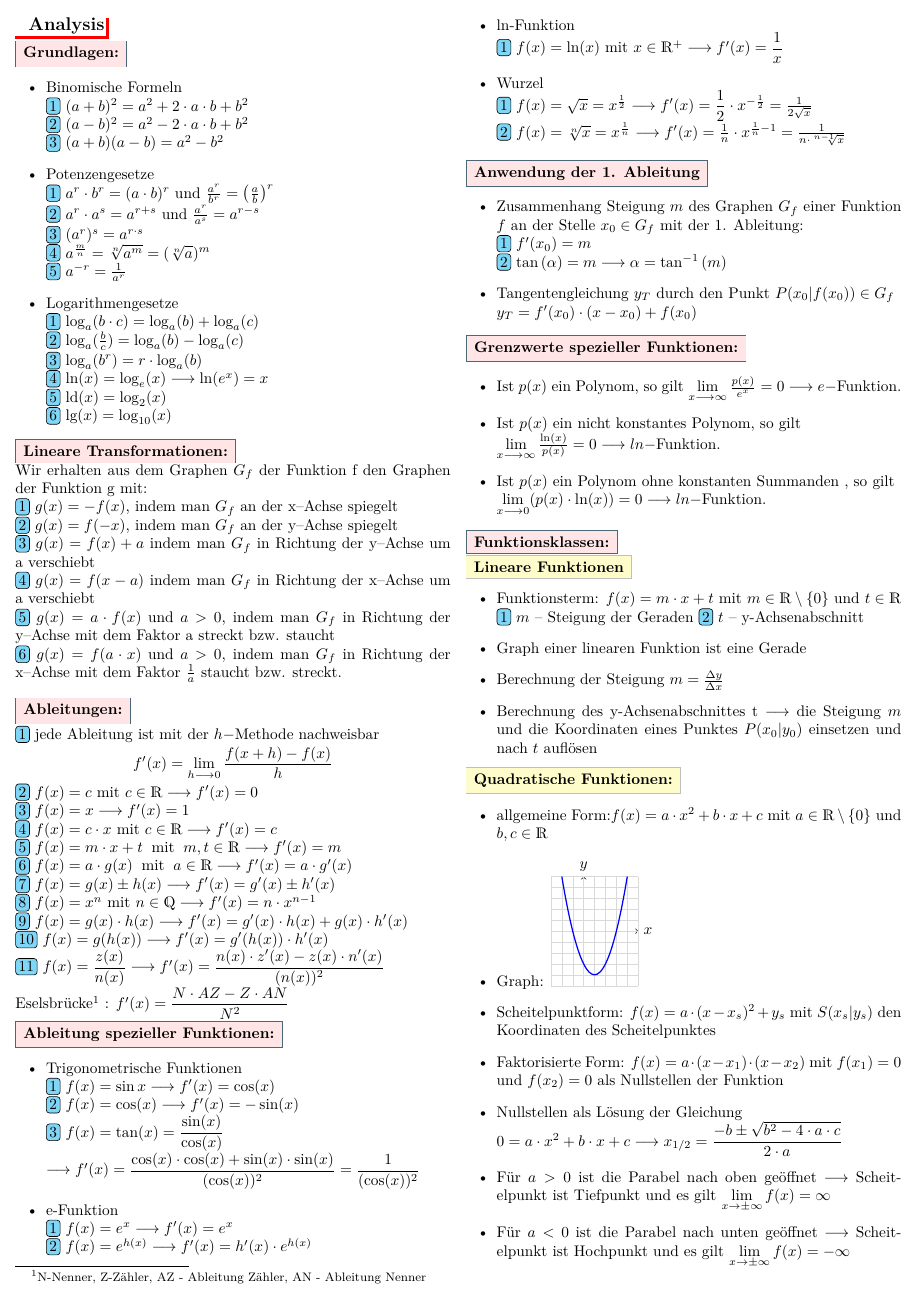
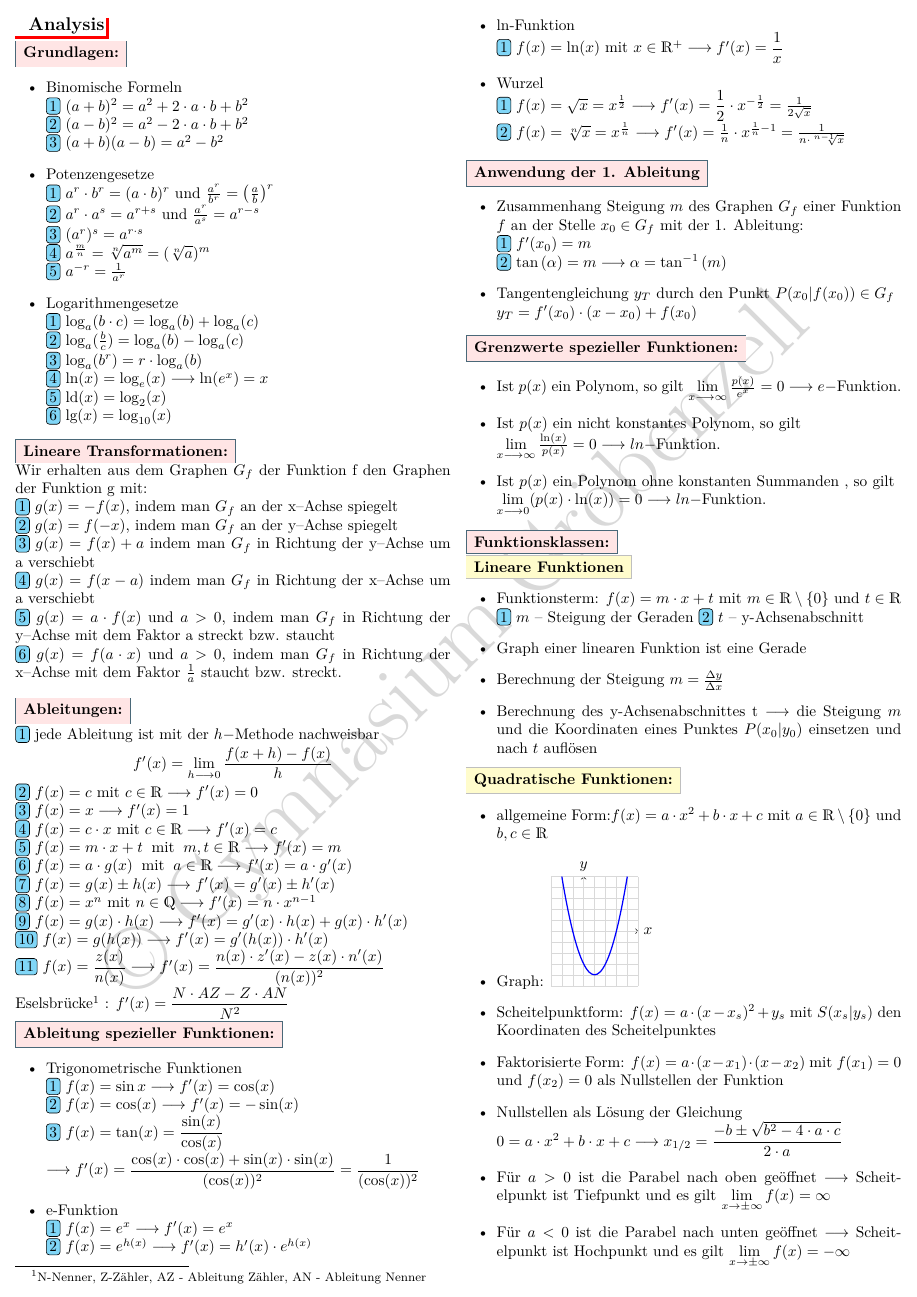
Before and after one commit to Jensg79/Zusammenfassung_Analysis, a LaTeX document (Spickzettel.tex): page 1 of 5. Compiled offline with XeLaTeX.

Commit message:
Wasserzeichen

```diff
--- a/Spickzettel.tex
+++ b/Spickzettel.tex
@@ -22,7 +22,12 @@
 \newcounter{todocounter}  \newcommandx{\todocount}[2][1=]{\stepcounter{todocounter}\todo[linecolor=YellowGreen,backgroundcolor=YellowGreen!25,bordercolor=YellowGreen,#1]{\thetodocounter: #2}}
 
 %%%%%%%%%%%%%
+\usepackage{draftwatermark}
+\SetWatermarkText{© Gymnasium Gröbenzell}
+\SetWatermarkScale{0.4}
+\SetWatermarkColor[gray]{0.85}
 
+%%%%
 
 \usepackage{tcolorbox}
 
```
